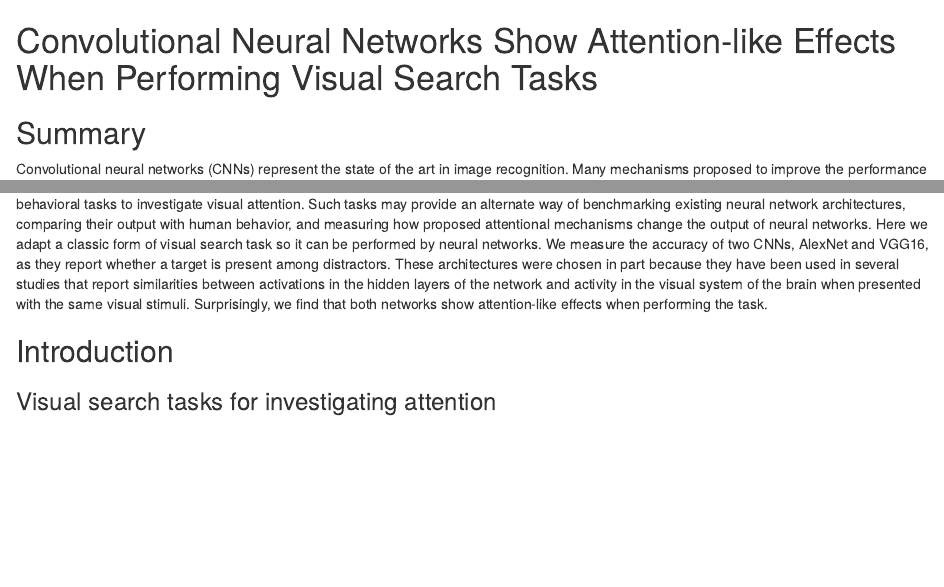
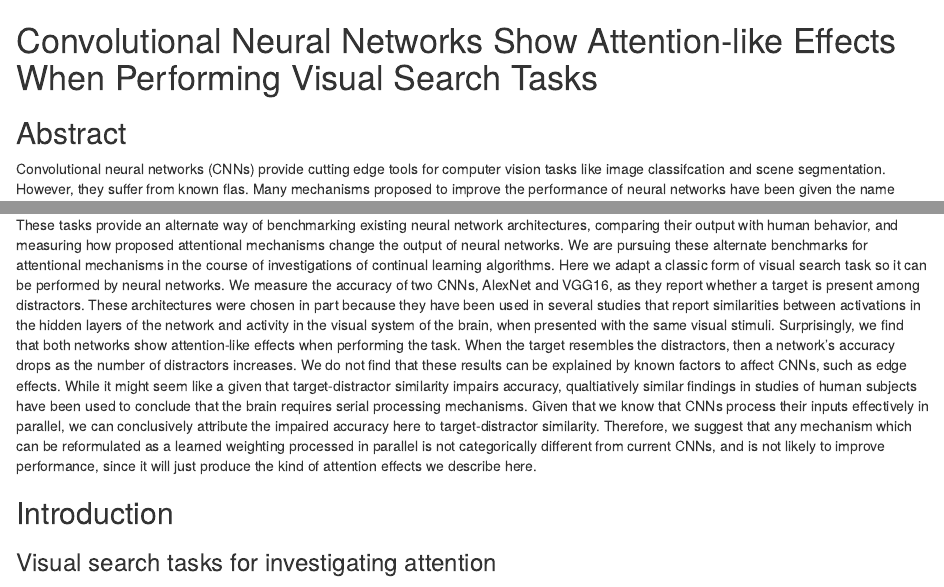
Before and after one commit to NickleDave/visual-search-nets, an R Markdown document (docs/notebooks/results.Rmd): the page in a window 1100 px wide, from its top, and a second part further down, joined at a grey line. Rendered offline with R 4.5, knitr and Pandoc, with nearby package versions; some code elsewhere in the file could not run offline.

Commit message:
rewrite 'Summary' as 'Abstract', flesh out. Possibly too strong

```diff
--- a/docs/notebooks/results.Rmd
+++ b/docs/notebooks/results.Rmd
@@ -16,8 +16,8 @@ jupyter:
 # Convolutional Neural Networks Show Attention-like Effects When Performing Visual Search Tasks
 
 
-## Summary
-Convolutional neural networks (CNNs) represent the state of the art in image recognition. Many mechanisms proposed to improve the performance of neural networks have been given the name "attention" [@xuShowAttendTell2015]. This may be surpising to scientists studying the visual system, who typically describe attention as a result of the limitated resources available for processing sensory inputs. These scientists have developed behavioral tasks to investigate visual attention. Such tasks may provide an alternate way of benchmarking existing neural network architectures, comparing their output with human behavior, and measuring how proposed attentional mechanisms change the output of neural networks. Here we adapt a classic form of visual search task so it can be performed by neural networks. We measure the accuracy of two CNNs, AlexNet and VGG16, as they report whether a target is present among distractors. These architectures were chosen in part because they have been used in several studies that report similarities between activations in the hidden layers of the network and activity in the visual system of the brain when presented with the same visual stimuli. Surprisingly, we find that both networks show attention-like effects when performing the task.
+## Abstract
+Convolutional neural networks (CNNs) provide cutting edge tools for computer vision tasks like image classifcation and scene segmentation. However, they suffer from known flas. Many mechanisms proposed to improve the performance of neural networks have been given the name "attention" [@xuShowAttendTell2015]. This may be surpising to scientists studying the visual system, who typically describe attention as a result of the limitated resources available for processing sensory inputs. Attention in the brain has been primarily investiaged using visual search tasks. These tasks provide an alternate way of benchmarking existing neural network architectures, comparing their output with human behavior, and measuring how proposed attentional mechanisms change the output of neural networks. We are pursuing these alternate benchmarks for attentional mechanisms in the course of investigations of continual learning algorithms. Here we adapt a classic form of visual search task so it can be performed by neural networks. We measure the accuracy of two CNNs, AlexNet and VGG16, as they report whether a target is present among distractors. These architectures were chosen in part because they have been used in several studies that report similarities between activations in the hidden layers of the network and activity in the visual system of the brain, when presented with the same visual stimuli. Surprisingly, we find that both networks show attention-like effects when performing the task. When the target resembles the distractors, then a network's accuracy drops as the number of distractors increases. We do not find that these results can be explained by known factors to affect CNNs, such as edge effects. While it might seem like a given that target-distractor similarity impairs accuracy, qualtiatively similar findings in studies of human subjects have been used to conclude that the brain requires serial processing mechanisms. Given that we know that CNNs process their inputs effectively in parallel, we can conclusively attribute the impaired accuracy here to target-distractor similarity. Therefore, we suggest that any mechanism which can be reformulated as a learned weighting processed in parallel is not categorically different from current CNNs, and is not likely to improve performance, since it will just produce the kind of attention effects we describe here.
 
 
 ## Introduction
```
